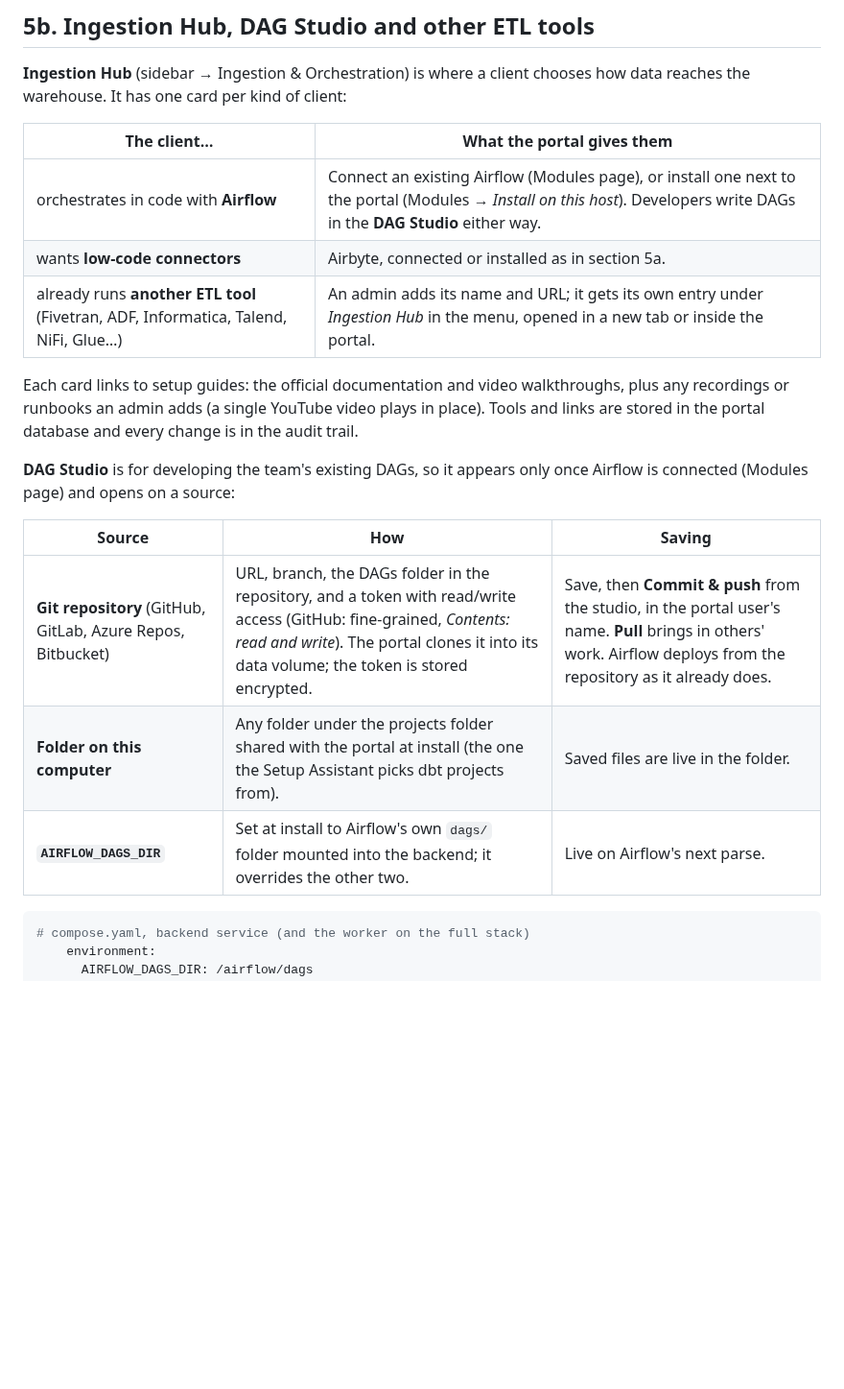
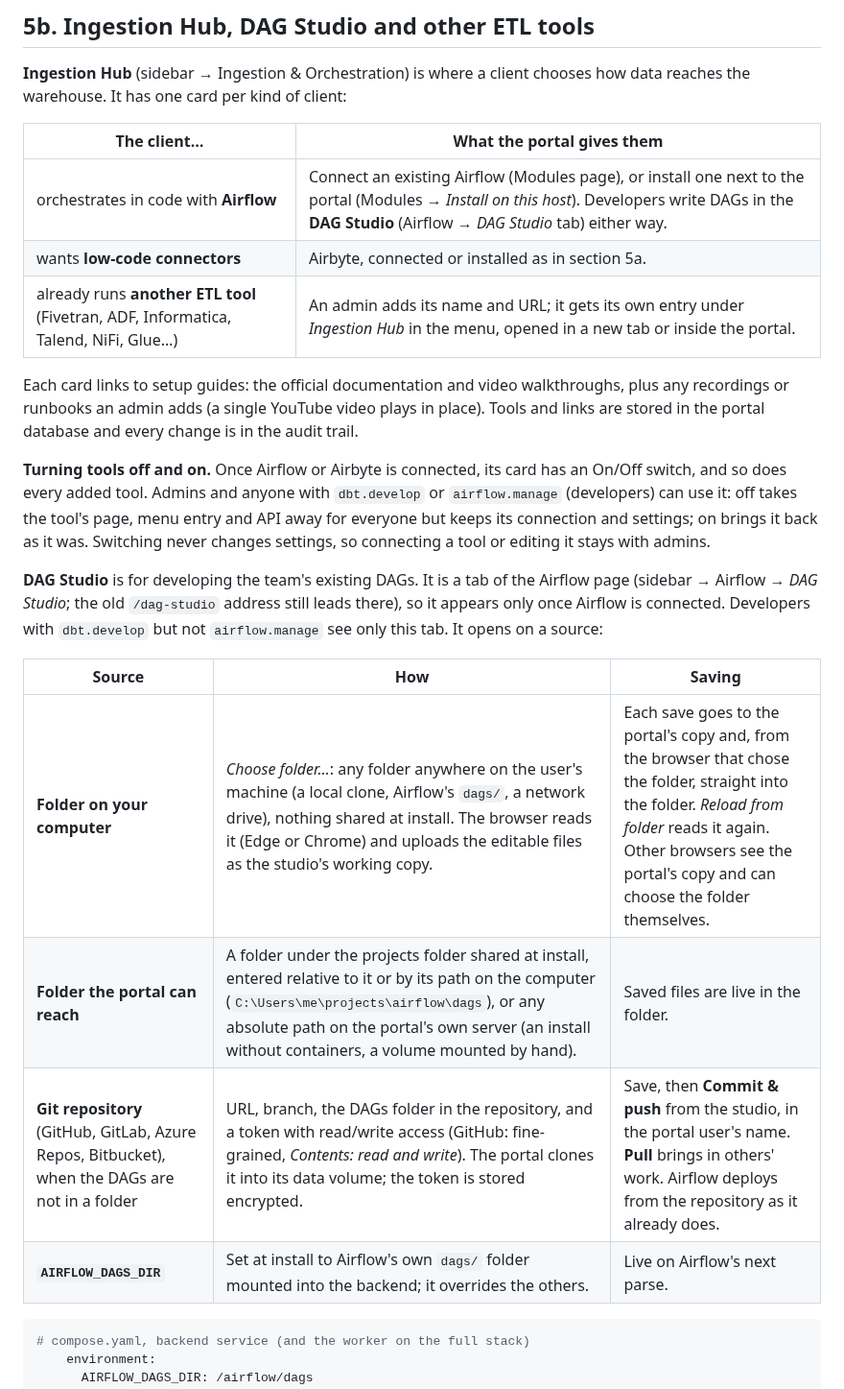
Before and after one commit to omaryehia015/capgemini-dbt-portal-deploy, a Markdown page: docs/ONBOARDING.md, the part around the change. Shown at 96% size. GitHub-like rendering; blank space fills up the shorter version.

Commit message:
Docs: DAG Studio under Airflow, its folder sources, tool switches
Co-Authored-By: Claude Opus 5.5 <noreply@anthropic.com>

````diff
--- a/docs/ONBOARDING.md
+++ b/docs/ONBOARDING.md
@@ -557,7 +557,7 @@ chooses how data reaches the warehouse. It has one card per kind of client:
 
 | The client… | What the portal gives them |
 |---|---|
-| orchestrates in code with **Airflow** | Connect an existing Airflow (Modules page), or install one next to the portal (Modules → *Install on this host*). Developers write DAGs in the **DAG Studio** either way. |
+| orchestrates in code with **Airflow** | Connect an existing Airflow (Modules page), or install one next to the portal (Modules → *Install on this host*). Developers write DAGs in the **DAG Studio** (Airflow → *DAG Studio* tab) either way. |
 | wants **low-code connectors** | Airbyte, connected or installed as in section 5a. |
 | already runs **another ETL tool** (Fivetran, ADF, Informatica, Talend, NiFi, Glue…) | An admin adds its name and URL; it gets its own entry under *Ingestion Hub* in the menu, opened in a new tab or inside the portal. |
 
@@ -566,14 +566,25 @@ walkthroughs, plus any recordings or runbooks an admin adds (a single
 YouTube video plays in place). Tools and links are stored in the portal
 database and every change is in the audit trail.
 
-**DAG Studio** is for developing the team's existing DAGs, so it appears
-only once Airflow is connected (Modules page) and opens on a source:
+**Turning tools off and on.** Once Airflow or Airbyte is connected, its card
+has an On/Off switch, and so does every added tool. Admins and anyone with
+`dbt.develop` or `airflow.manage` (developers) can use it: off takes the
+tool's page, menu entry and API away for everyone but keeps its connection
+and settings; on brings it back as it was. Switching never changes settings,
+so connecting a tool or editing it stays with admins.
+
+**DAG Studio** is for developing the team's existing DAGs. It is a tab of
+the Airflow page (sidebar → Airflow → *DAG Studio*; the old `/dag-studio`
+address still leads there), so it appears only once Airflow is connected.
+Developers with `dbt.develop` but not `airflow.manage` see only this tab.
+It opens on a source:
 
 | Source | How | Saving |
 |---|---|---|
-| **Git repository** (GitHub, GitLab, Azure Repos, Bitbucket) | URL, branch, the DAGs folder in the repository, and a token with read/write access (GitHub: fine-grained, *Contents: read and write*). The portal clones it into its data volume; the token is stored encrypted. | Save, then **Commit & push** from the studio, in the portal user's name. **Pull** brings in others' work. Airflow deploys from the repository as it already does. |
-| **Folder on this computer** | Any folder under the projects folder shared with the portal at install (the one the Setup Assistant picks dbt projects from). | Saved files are live in the folder. |
-| **`AIRFLOW_DAGS_DIR`** | Set at install to Airflow's own `dags/` folder mounted into the backend; it overrides the other two. | Live on Airflow's next parse. |
+| **Folder on your computer** | *Choose folder…*: any folder anywhere on the user's machine (a local clone, Airflow's `dags/`, a network drive), nothing shared at install. The browser reads it (Edge or Chrome) and uploads the editable files as the studio's working copy. | Each save goes to the portal's copy and, from the browser that chose the folder, straight into the folder. *Reload from folder* reads it again. Other browsers see the portal's copy and can choose the folder themselves. |
+| **Folder the portal can reach** | A folder under the projects folder shared at install, entered relative to it or by its path on the computer (`C:\Users\me\projects\airflow\dags`), or any absolute path on the portal's own server (an install without containers, a volume mounted by hand). | Saved files are live in the folder. |
+| **Git repository** (GitHub, GitLab, Azure Repos, Bitbucket), when the DAGs are not in a folder | URL, branch, the DAGs folder in the repository, and a token with read/write access (GitHub: fine-grained, *Contents: read and write*). The portal clones it into its data volume; the token is stored encrypted. | Save, then **Commit & push** from the studio, in the portal user's name. **Pull** brings in others' work. Airflow deploys from the repository as it already does. |
+| **`AIRFLOW_DAGS_DIR`** | Set at install to Airflow's own `dags/` folder mounted into the backend; it overrides the others. | Live on Airflow's next parse. |
 
 ```yaml
 # compose.yaml, backend service (and the worker on the full stack)
````
